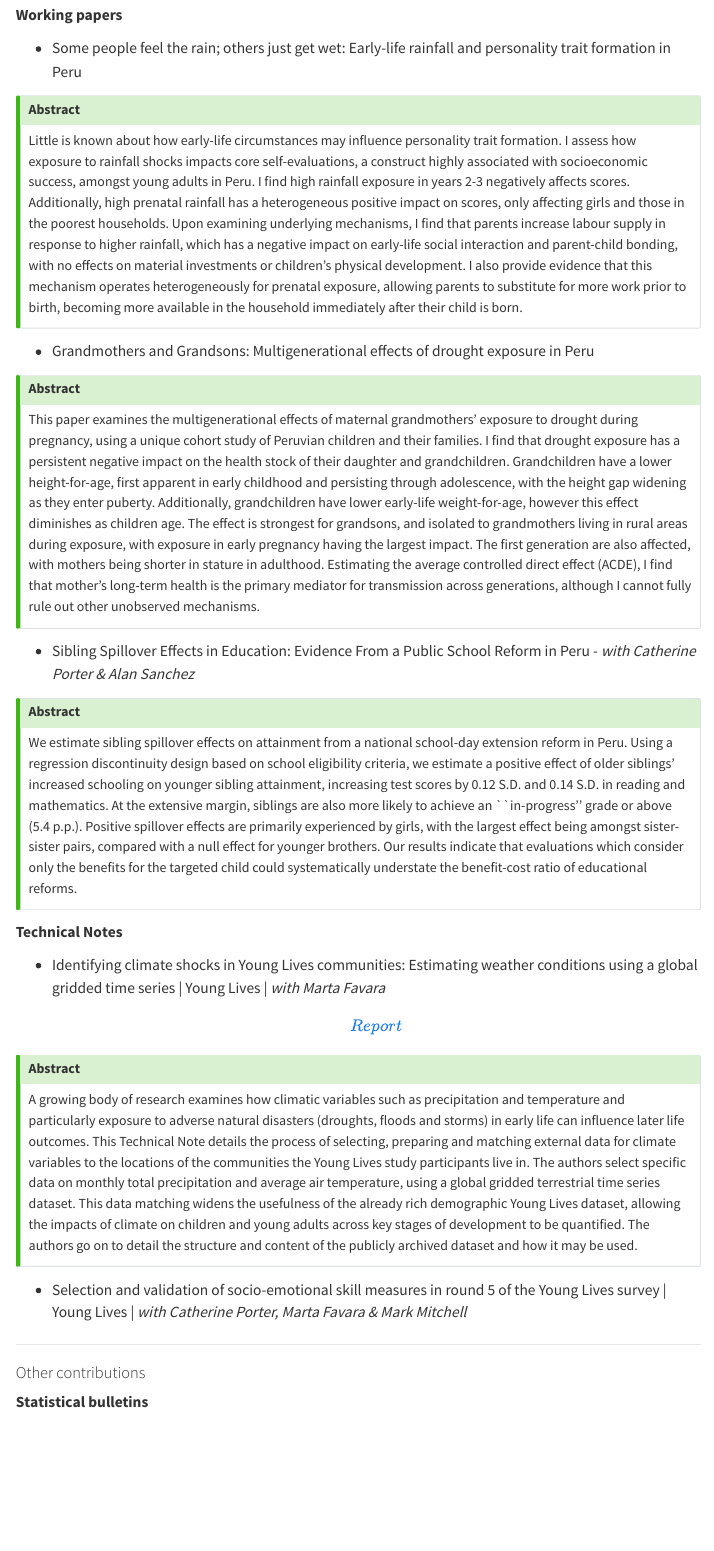
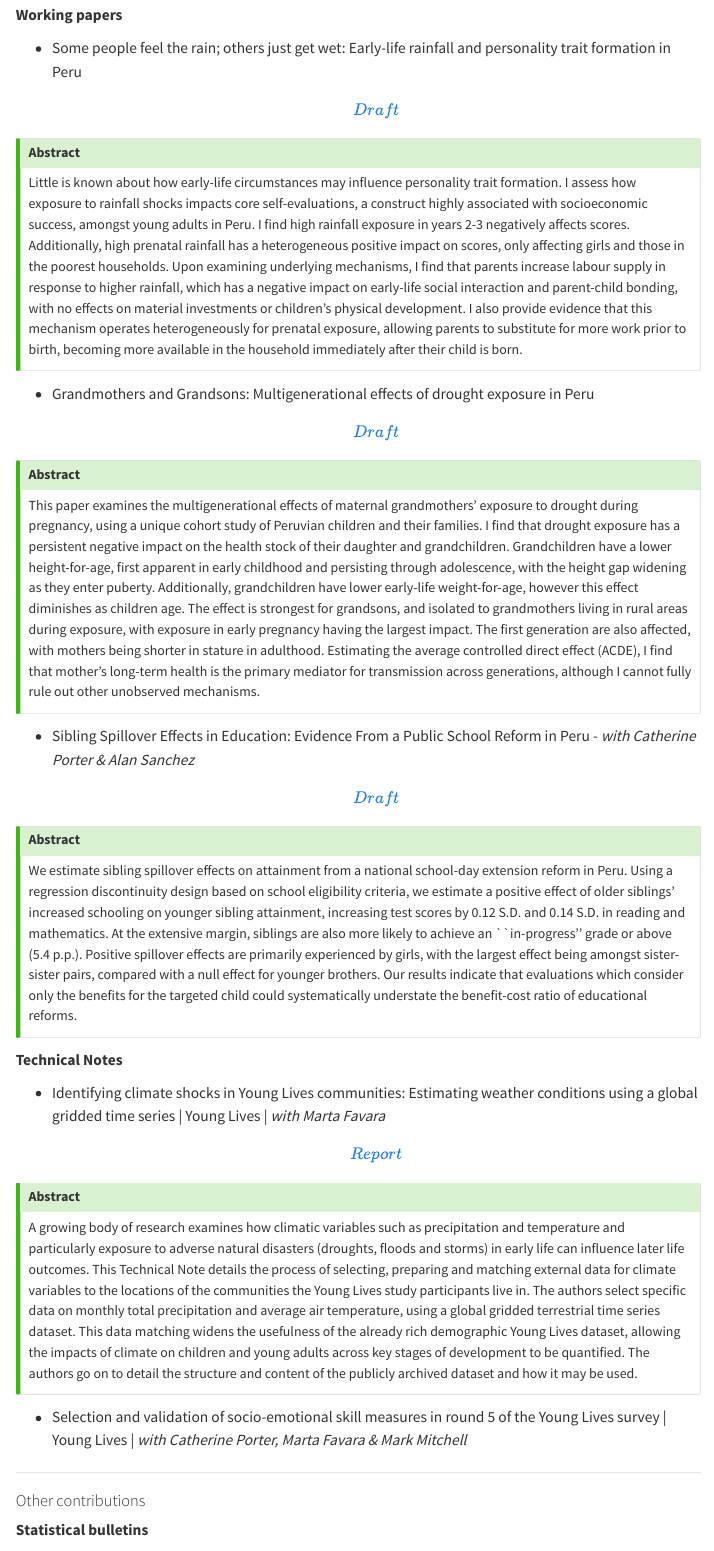
Before and after one commit to gerrymcquade/gerrymcquade.github.io, a Quarto document (research.qmd): the page in a window 1100 px wide, from 600 px down. Rendered offline with R 4.5, knitr and Pandoc in place of Quarto, with nearby package versions; the code chunks are not run, so their results and figures are left out; menus at the side of the page are left out.

Commit message:
added pdfs

```diff
--- a/research.qmd
+++ b/research.qmd
@@ -1,7 +1,7 @@
 ---
 title: "Research"
 
-resources: "[GM]earlyliferainfall_personalitytraits_0623.pdf"
+resources: "noncog_skills_rainfallshocks_Peru.pdf"
 ---
 
 #### Academic work
@@ -16,19 +16,19 @@ This paper investigates the impact of different survey administration methods on
 
 **Working papers**
 
--   Some people feel the rain; others just get wet: Early-life rainfall and personality trait formation in Peru
+-   Some people feel the rain; others just get wet: Early-life rainfall and personality trait formation in Peru [\[Draft\]](noncog_skills_rainfallshocks_Peru.pdf)
 
 ::: {.callout-tip title="Abstract" collapse="true"}
 Little is known about how early-life circumstances may influence personality trait formation. I assess how exposure to rainfall shocks impacts core self-evaluations, a construct highly associated with socioeconomic success, amongst young adults in Peru. I find high rainfall exposure in years 2-3 negatively affects scores. Additionally, high prenatal rainfall has a heterogeneous positive impact on scores, only affecting girls and those in the poorest households. Upon examining underlying mechanisms, I find that parents increase labour supply in response to higher rainfall, which has a negative impact on early-life social interaction and parent-child bonding, with no effects on material investments or children’s physical development. I also provide evidence that this mechanism operates heterogeneously for prenatal exposure, allowing parents to substitute for more work prior to birth, becoming more available in the household immediately after their child is born.
 :::
 
--   Grandmothers and Grandsons: Multigenerational effects of drought exposure in Peru
+-   Grandmothers and Grandsons: Multigenerational effects of drought exposure in Peru [\[Draft\]](grandmothers_grandons_paper.pdf)
 
 ::: {.callout-tip title="Abstract" collapse="true"}
 This paper examines the multigenerational effects of maternal grandmothers' exposure to drought during pregnancy, using a unique cohort study of Peruvian children and their families. I find that drought exposure has a persistent negative impact on the health stock of their daughter and grandchildren. Grandchildren have a lower height-for-age, first apparent in early childhood and persisting through adolescence, with the height gap widening as they enter puberty. Additionally, grandchildren have lower early-life weight-for-age, however this effect diminishes as children age. The effect is strongest for grandsons, and isolated to grandmothers living in rural areas during exposure, with exposure in early pregnancy having the largest impact. The first generation are also affected, with mothers being shorter in stature in adulthood. Estimating the average controlled direct effect (ACDE), I find that mother's long-term health is the primary mediator for transmission across generations, although I cannot fully rule out other unobserved mechanisms.
 :::
 
--   Sibling Spillover Effects in Education: Evidence From a Public School Reform in Peru  - *with Catherine Porter & Alan Sanchez*
+-   Sibling Spillover Effects in Education: Evidence From a Public School Reform in Peru  - *with Catherine Porter & Alan Sanchez* [\[Draft\]](JEC_sibling_spillovers.pdf)
 
 ::: {.callout-tip title="Abstract" collapse="true"}
 We estimate sibling spillover effects on attainment from a national school-day extension reform in Peru. Using a regression discontinuity design based on school eligibility criteria, we estimate a positive effect of older siblings' increased schooling on younger sibling attainment, increasing test scores by 0.12 S.D. and 0.14 S.D. in reading and mathematics. At the extensive margin, siblings are also more likely to achieve an ``in-progress'' grade or above (5.4 p.p.). Positive spillover effects are primarily experienced by girls, with the largest effect being amongst sister-sister pairs, compared with a null effect for younger brothers. Our results indicate that evaluations which consider only the benefits for the targeted child could systematically understate the benefit-cost ratio of educational reforms.
```
Also changed, not shown: JEC_sibling_spillovers.pdf (added), docs/search.json, grandmothers_grandsons_paper.pdf (added), noncog_skills_rainfallshocks_Peru.pdf (added), 5 other files.
